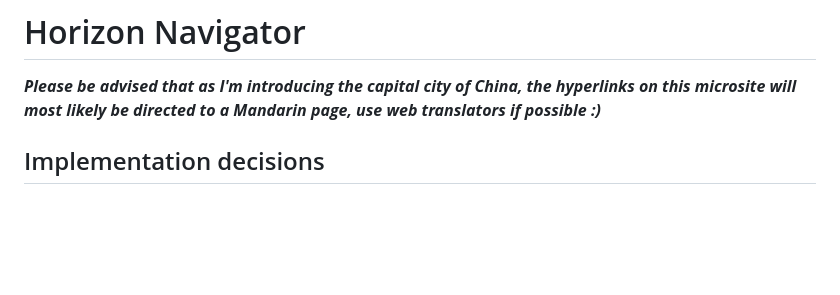
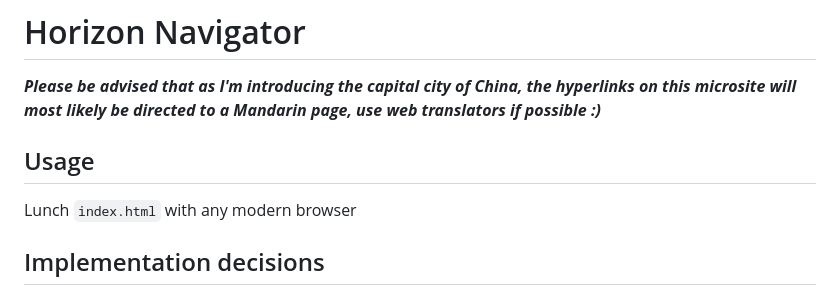
Before and after one commit to PIndividual/Horizon-Navigator-Basic, a Markdown page: readme.md, the part around the change. GitHub-like rendering; blank space fills up the shorter version.

````diff
--- a/readme.md
+++ b/readme.md
@@ -2,6 +2,9 @@
 
 
 ***Please be advised that as I'm introducing the capital city of China, the hyperlinks on this microsite will most likely be directed to a Mandarin page, use web translators if possible :)***
+
+## Usage
+Lunch ```index.html``` with any modern browser
 
 ## Implementation decisions
 
````
